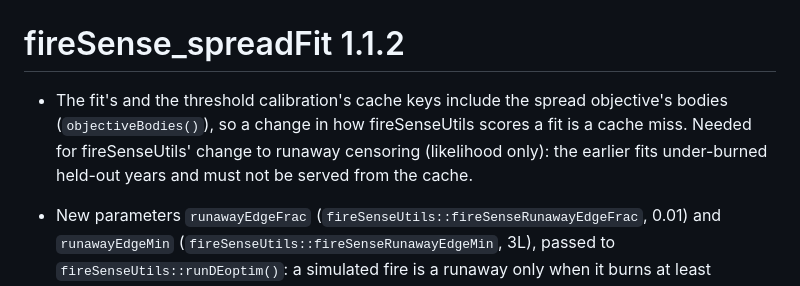
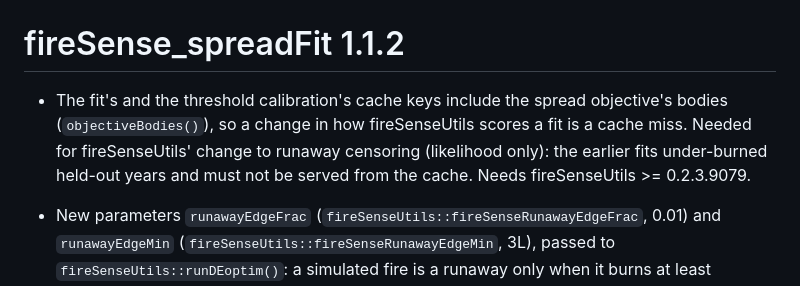
Before and after one commit to PredictiveEcology/fireSense_SpreadFit, a Markdown page: NEWS.md, the part around the change. GitHub-like rendering.

Commit message:
NEWS: fireSenseUtils floor
Co-Authored-By: Claude Opus 5.5 <noreply@anthropic.com>
Claude-Session: https://claude.ai/code/session_01CwcjqqK59FmTJscyi7xUqv

```diff
--- a/NEWS.md
+++ b/NEWS.md
@@ -1,6 +1,6 @@
 # fireSense_spreadFit 1.1.2
 
-- The fit's and the threshold calibration's cache keys include the spread objective's bodies (`objectiveBodies()`), so a change in how fireSenseUtils scores a fit is a cache miss. Needed for fireSenseUtils' change to runaway censoring (likelihood only): the earlier fits under-burned held-out years and must not be served from the cache.
+- The fit's and the threshold calibration's cache keys include the spread objective's bodies (`objectiveBodies()`), so a change in how fireSenseUtils scores a fit is a cache miss. Needed for fireSenseUtils' change to runaway censoring (likelihood only): the earlier fits under-burned held-out years and must not be served from the cache. Needs fireSenseUtils >= 0.2.3.9079.
 
 - New parameters `runawayEdgeFrac` (`fireSenseUtils::fireSenseRunawayEdgeFrac`, 0.01) and `runawayEdgeMin` (`fireSenseUtils::fireSenseRunawayEdgeMin`, 3L), passed to `fireSenseUtils::runDEoptim()`: a simulated fire is a runaway only when it burns at least `max(runawayEdgeMin, ceiling(runawayEdgeFrac * ring size))` pixels of its buffer's edge ring, not one. Both are also passed to the threshold calibration, and are in `omitArgs` of the DEoptim and calibration `Cache()` calls: the rule only changes how quickly DEoptim moves away from an unlucky draw, so fits cached under the 1-cell rule stay valid. Needs fireSenseUtils >= 0.2.3.9077.
 
```
